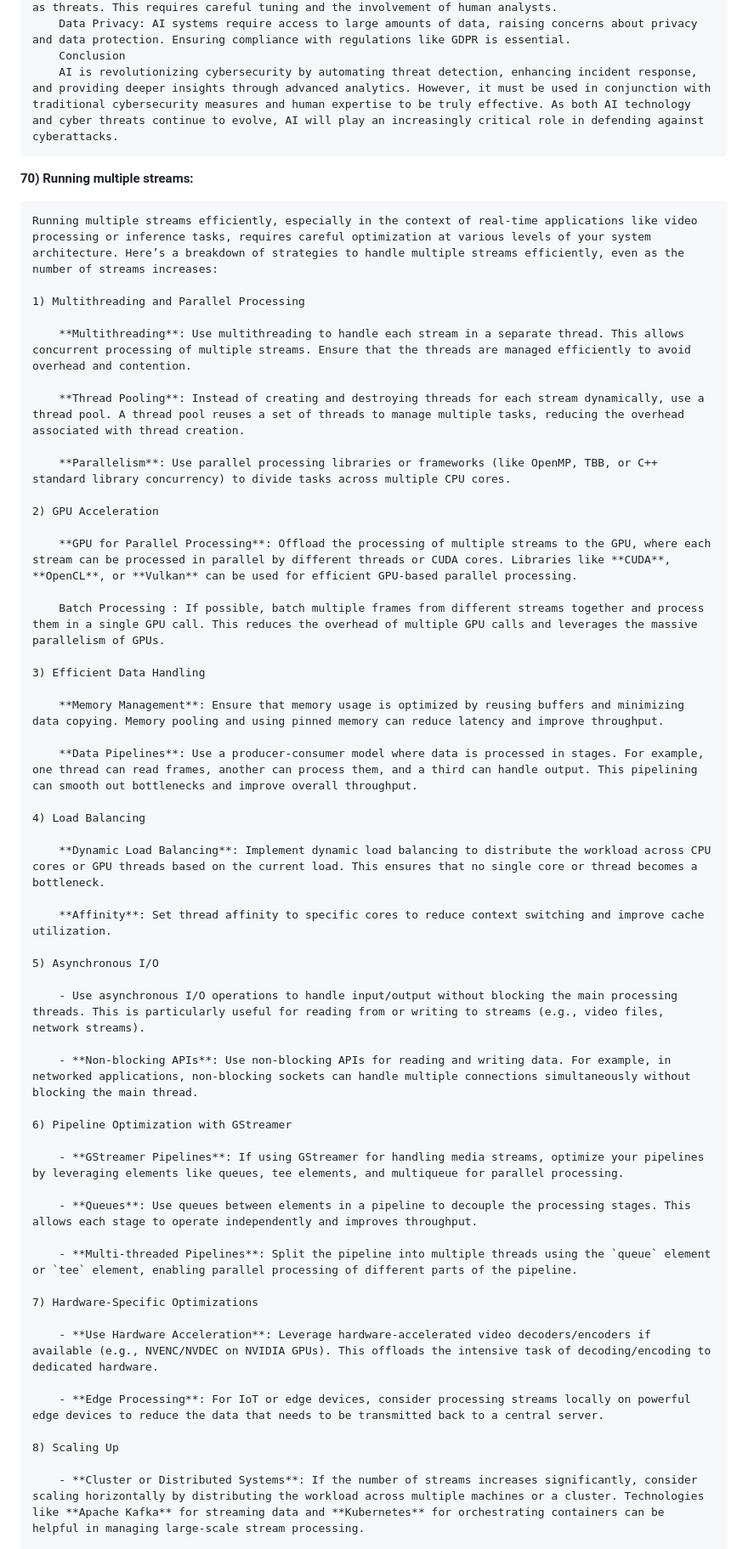
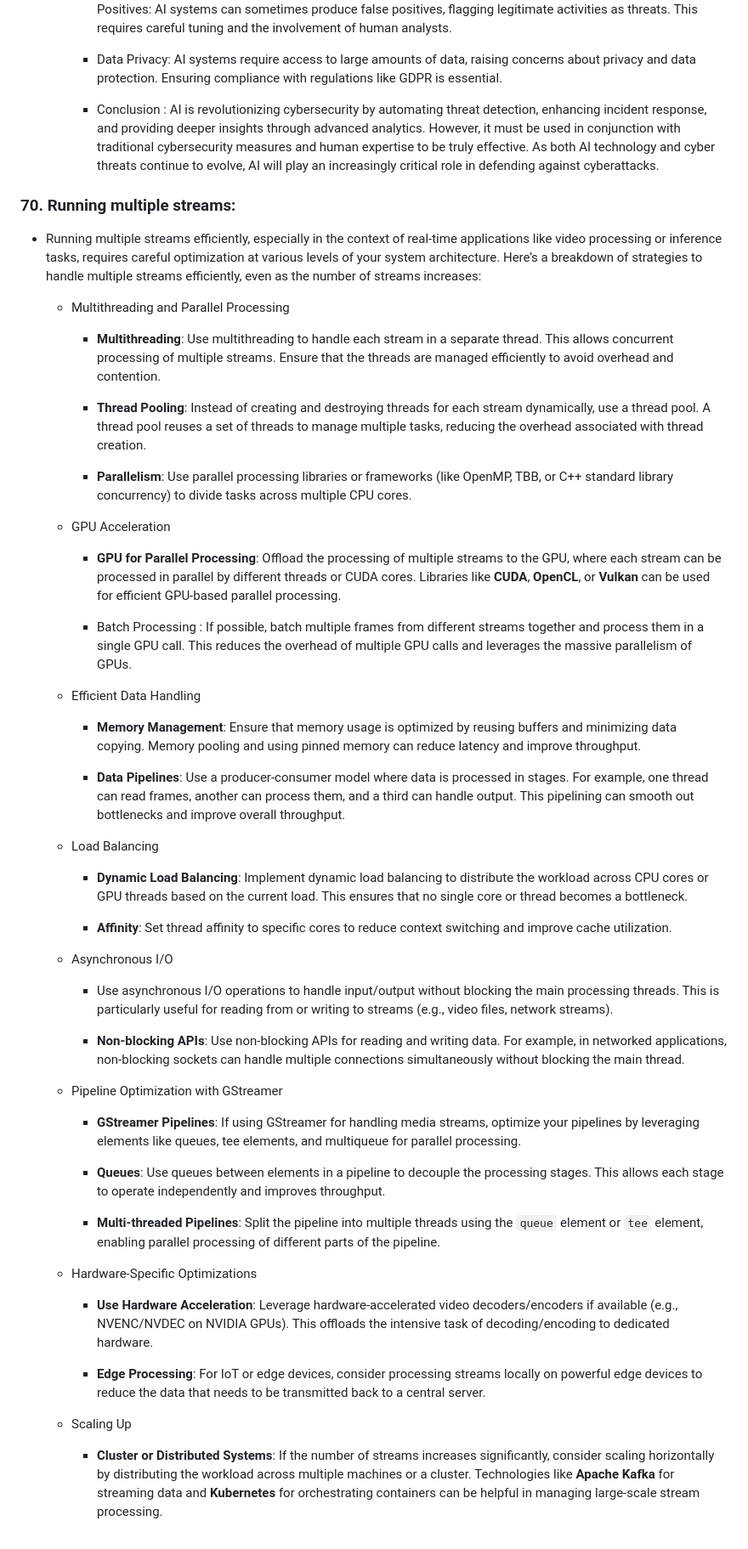
Before and after one commit to amarnathreddy0201/amarnathreddy0201, a Markdown page: README.md, the part around the change printed below. Shown: that part at 85% size. GitHub-like rendering.

```diff
--- a/README.md
+++ b/README.md
@@ -1752,46 +1752,48 @@ Negative  |		|		  |
         False Positives: AI systems can sometimes produce false positives, flagging legitimate activities as threats. This requires careful tuning and the involvement of human analysts.
-        Data Privacy: AI systems require access to large amounts of data, raising concerns about privacy and data protection. Ensuring compliance with regulations like GDPR is essential.
-        Conclusion
+
+        - Data Privacy: AI systems require access to large amounts of data, raising concerns about privacy and data protection. Ensuring compliance with regulations like GDPR is essential.
+
+        - Conclusion :
         AI is revolutionizing cybersecurity by automating threat detection, enhancing incident response, and providing deeper insights through advanced analytics. However, it must be used in conjunction with traditional cybersecurity measures and human expertise to be truly effective. As both AI technology and cyber threats continue to evolve, AI will play an increasingly critical role in defending against cyberattacks.
 
 
-**70) Running multiple streams:**
-
-    Running multiple streams efficiently, especially in the context of real-time applications like video processing or inference tasks, requires careful optimization at various levels of your system architecture. Here’s a breakdown of strategies to handle multiple streams efficiently, even as the number of streams increases:
-
-    1) Multithreading and Parallel Processing
-
-        **Multithreading**: Use multithreading to handle each stream in a separate thread. This allows concurrent processing of multiple streams. Ensure that the threads are managed efficiently to avoid overhead and contention.
-
-        **Thread Pooling**: Instead of creating and destroying threads for each stream dynamically, use a thread pool. A thread pool reuses a set of threads to manage multiple tasks, reducing the overhead associated with thread creation.
-
-        **Parallelism**: Use parallel processing libraries or frameworks (like OpenMP, TBB, or C++ standard library concurrency) to divide tasks across multiple CPU cores.
-
-    2) GPU Acceleration
-
-        **GPU for Parallel Processing**: Offload the processing of multiple streams to the GPU, where each stream can be processed in parallel by different threads or CUDA cores. Libraries like **CUDA**, **OpenCL**, or **Vulkan** can be used for efficient GPU-based parallel processing.
-
-        Batch Processing : If possible, batch multiple frames from different streams together and process them in a single GPU call. This reduces the overhead of multiple GPU calls and leverages the massive parallelism of GPUs.
-
-    3) Efficient Data Handling
-
-        **Memory Management**: Ensure that memory usage is optimized by reusing buffers and minimizing data copying. Memory pooling and using pinned memory can reduce latency and improve throughput.
-
-        **Data Pipelines**: Use a producer-consumer model where data is processed in stages. For example, one thread can read frames, another can process them, and a third can handle output. This pipelining can smooth out bottlenecks and improve overall throughput.
-
-    4) Load Balancing
-
-        **Dynamic Load Balancing**: Implement dynamic load balancing to distribute the workload across CPU cores or GPU threads based on the current load. This ensures that no single core or thread becomes a bottleneck.
-
-        **Affinity**: Set thread affinity to specific cores to reduce context switching and improve cache utilization.
-
-    5) Asynchronous I/O
+### 70. Running multiple streams:
+
+- Running multiple streams efficiently, especially in the context of real-time applications like video processing or inference tasks, requires careful optimization at various levels of your system architecture. Here’s a breakdown of strategies to handle multiple streams efficiently, even as the number of streams increases:
+
+    - Multithreading and Parallel Processing
+
+        - **Multithreading**: Use multithreading to handle each stream in a separate thread. This allows concurrent processing of multiple streams. Ensure that the threads are managed efficiently to avoid overhead and contention.
+
+        - **Thread Pooling**: Instead of creating and destroying threads for each stream dynamically, use a thread pool. A thread pool reuses a set of threads to manage multiple tasks, reducing the overhead associated with thread creation.
+
+        - **Parallelism**: Use parallel processing libraries or frameworks (like OpenMP, TBB, or C++ standard library concurrency) to divide tasks across multiple CPU cores.
+
+    - GPU Acceleration
+
+        - **GPU for Parallel Processing**: Offload the processing of multiple streams to the GPU, where each stream can be processed in parallel by different threads or CUDA cores. Libraries like **CUDA**, **OpenCL**, or **Vulkan** can be used for efficient GPU-based parallel processing.
+
+        - Batch Processing : If possible, batch multiple frames from different streams together and process them in a single GPU call. This reduces the overhead of multiple GPU calls and leverages the massive parallelism of GPUs.
+
+    - Efficient Data Handling
+
+        - **Memory Management**: Ensure that memory usage is optimized by reusing buffers and minimizing data copying. Memory pooling and using pinned memory can reduce latency and improve throughput.
+
+        - **Data Pipelines**: Use a producer-consumer model where data is processed in stages. For example, one thread can read frames, another can process them, and a third can handle output. This pipelining can smooth out bottlenecks and improve overall throughput.
+
+    - Load Balancing
+
+        - **Dynamic Load Balancing**: Implement dynamic load balancing to distribute the workload across CPU cores or GPU threads based on the current load. This ensures that no single core or thread becomes a bottleneck.
+
+        - **Affinity**: Set thread affinity to specific cores to reduce context switching and improve cache utilization.
+
+    - Asynchronous I/O
 
         - Use asynchronous I/O operations to handle input/output without blocking the main processing threads. This is particularly useful for reading from or writing to streams (e.g., video files, network streams).
 
         - **Non-blocking APIs**: Use non-blocking APIs for reading and writing data. For example, in networked applications, non-blocking sockets can handle multiple connections simultaneously without blocking the main thread.
 
-    6) Pipeline Optimization with GStreamer
+    - Pipeline Optimization with GStreamer
 
         - **GStreamer Pipelines**: If using GStreamer for handling media streams, optimize your pipelines by leveraging elements like queues, tee elements, and multiqueue for parallel processing.
 
@@ -1799,13 +1801,13 @@ Negative  |		|		  |
 
         - **Multi-threaded Pipelines**: Split the pipeline into multiple threads using the `queue` element or `tee` element, enabling parallel processing of different parts of the pipeline.
 
-    7) Hardware-Specific Optimizations
+    - Hardware-Specific Optimizations
 
         - **Use Hardware Acceleration**: Leverage hardware-accelerated video decoders/encoders if available (e.g., NVENC/NVDEC on NVIDIA GPUs). This offloads the intensive task of decoding/encoding to dedicated hardware.
 
         - **Edge Processing**: For IoT or edge devices, consider processing streams locally on powerful edge devices to reduce the data that needs to be transmitted back to a central server.
 
-    8) Scaling Up
+    - Scaling Up
 
         - **Cluster or Distributed Systems**: If the number of streams increases significantly, consider scaling horizontally by distributing the workload across multiple machines or a cluster. Technologies like **Apache Kafka** for streaming data and **Kubernetes** for orchestrating containers can be helpful in managing large-scale stream processing.
 
```
Also changed, not shown: other parts of README.md (+172 -155 lines).
